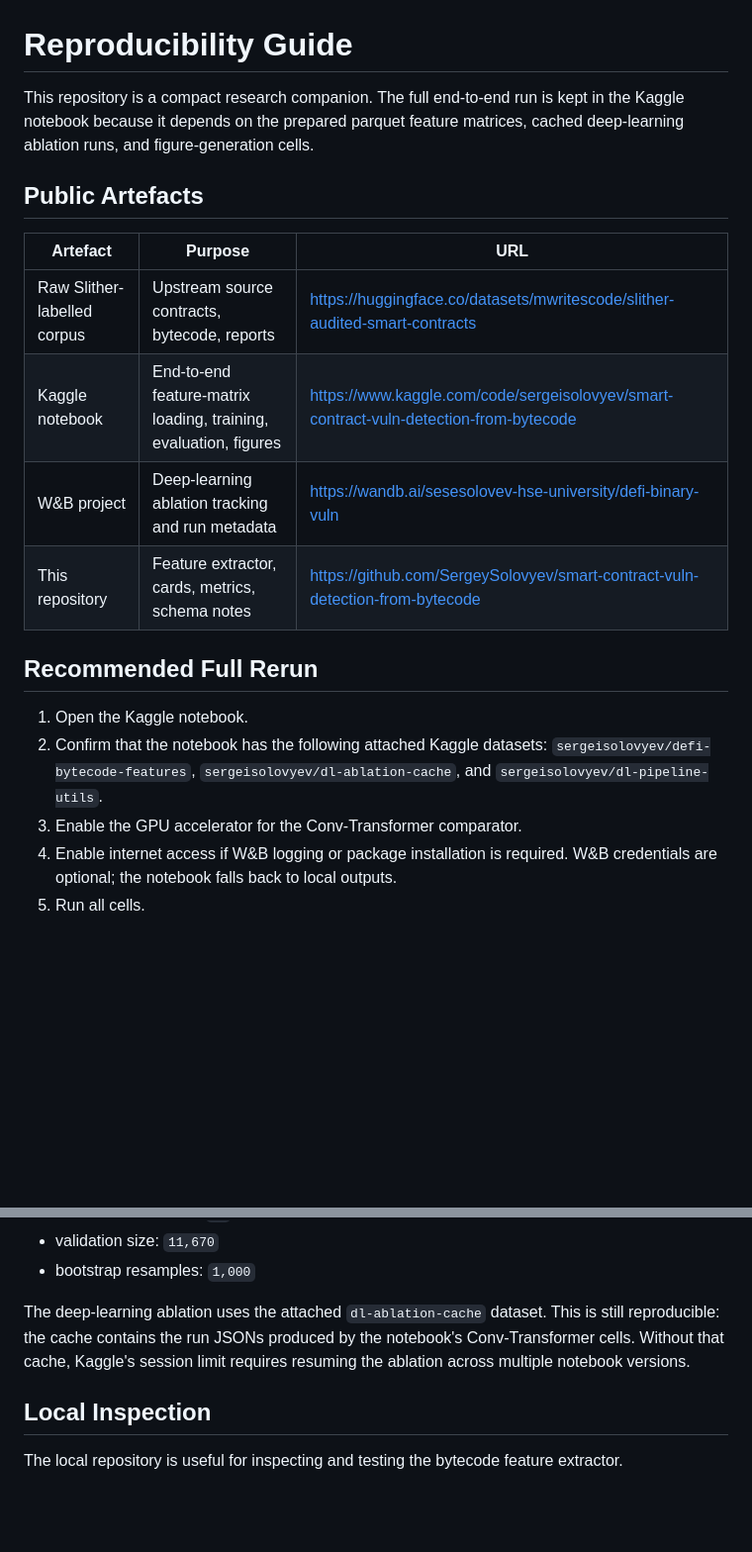
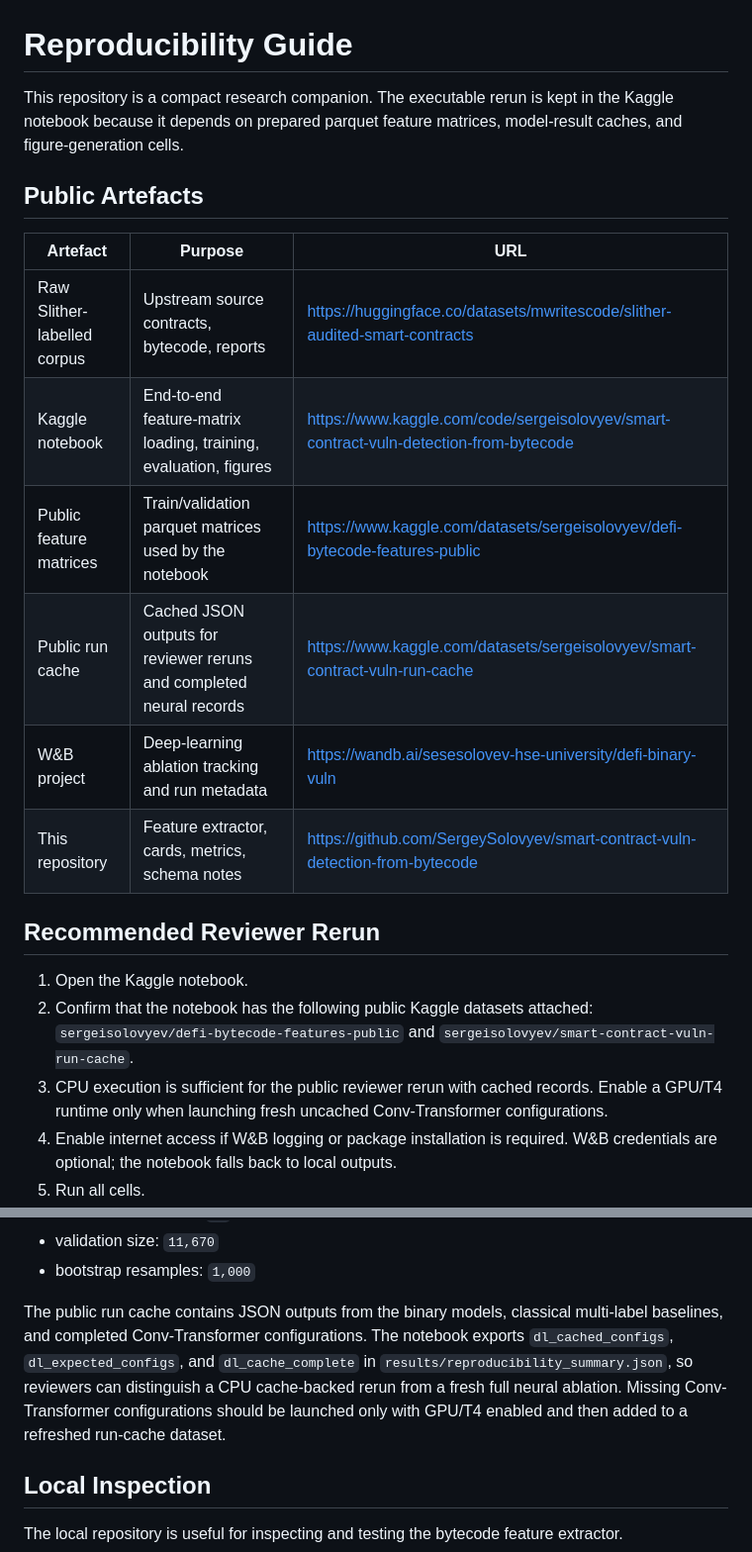
Before and after one commit to SergeySolovyev/smart-contract-vuln-detection-from-bytecode, a Markdown page: REPRODUCIBILITY.md, 2 parts joined by grey strips. Shown at 99% size. GitHub-like rendering; blank space fills up the shorter version.

Commit message:
Point reproducibility guide to public Kaggle artefacts

```diff
--- a/REPRODUCIBILITY.md
+++ b/REPRODUCIBILITY.md
@@ -1,8 +1,8 @@
 # Reproducibility Guide
 
-This repository is a compact research companion. The full end-to-end run is
-kept in the Kaggle notebook because it depends on the prepared parquet feature
-matrices, cached deep-learning ablation runs, and figure-generation cells.
+This repository is a compact research companion. The executable rerun is kept
+in the Kaggle notebook because it depends on prepared parquet feature matrices,
+model-result caches, and figure-generation cells.
 
 ## Public Artefacts
 
@@ -10,17 +10,20 @@ matrices, cached deep-learning ablation runs, and figure-generation cells.
 |---|---|---|
 | Raw Slither-labelled corpus | Upstream source contracts, bytecode, reports | https://huggingface.co/datasets/mwritescode/slither-audited-smart-contracts |
 | Kaggle notebook | End-to-end feature-matrix loading, training, evaluation, figures | https://www.kaggle.com/code/sergeisolovyev/smart-contract-vuln-detection-from-bytecode |
+| Public feature matrices | Train/validation parquet matrices used by the notebook | https://www.kaggle.com/datasets/sergeisolovyev/defi-bytecode-features-public |
+| Public run cache | Cached JSON outputs for reviewer reruns and completed neural records | https://www.kaggle.com/datasets/sergeisolovyev/smart-contract-vuln-run-cache |
 | W&B project | Deep-learning ablation tracking and run metadata | https://wandb.ai/sesesolovev-hse-university/defi-binary-vuln |
 | This repository | Feature extractor, cards, metrics, schema notes | https://github.com/SergeySolovyev/smart-contract-vuln-detection-from-bytecode |
 
-## Recommended Full Rerun
+## Recommended Reviewer Rerun
 
 1. Open the Kaggle notebook.
-2. Confirm that the notebook has the following attached Kaggle datasets:
-   `sergeisolovyev/defi-bytecode-features`,
-   `sergeisolovyev/dl-ablation-cache`, and
-   `sergeisolovyev/dl-pipeline-utils`.
-3. Enable the GPU accelerator for the Conv-Transformer comparator.
+2. Confirm that the notebook has the following public Kaggle datasets attached:
+   `sergeisolovyev/defi-bytecode-features-public` and
+   `sergeisolovyev/smart-contract-vuln-run-cache`.
+3. CPU execution is sufficient for the public reviewer rerun with cached
+   records. Enable a GPU/T4 runtime only when launching fresh uncached
+   Conv-Transformer configurations.
 4. Enable internet access if W&B logging or package installation is required.
    W&B credentials are optional; the notebook falls back to local outputs.
 5. Run all cells.
@@ -36,10 +39,13 @@ The notebook records:
 - validation size: `11,670`
 - bootstrap resamples: `1,000`
 
-The deep-learning ablation uses the attached `dl-ablation-cache` dataset. This
-is still reproducible: the cache contains the run JSONs produced by the
-notebook's Conv-Transformer cells. Without that cache, Kaggle's session limit
-requires resuming the ablation across multiple notebook versions.
+The public run cache contains JSON outputs from the binary models, classical
+multi-label baselines, and completed Conv-Transformer configurations. The
+notebook exports `dl_cached_configs`, `dl_expected_configs`, and
+`dl_cache_complete` in `results/reproducibility_summary.json`, so reviewers can
+distinguish a CPU cache-backed rerun from a fresh full neural ablation. Missing
+Conv-Transformer configurations should be launched only with GPU/T4 enabled and
+then added to a refreshed run-cache dataset.
 
 ## Local Inspection
 
```
